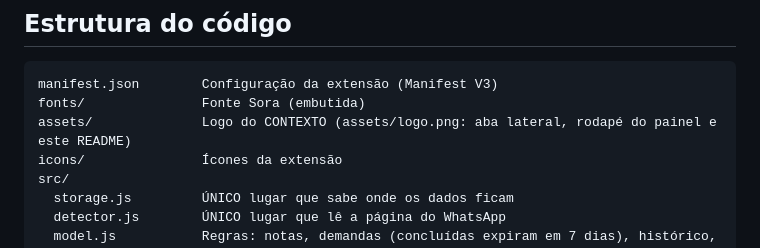
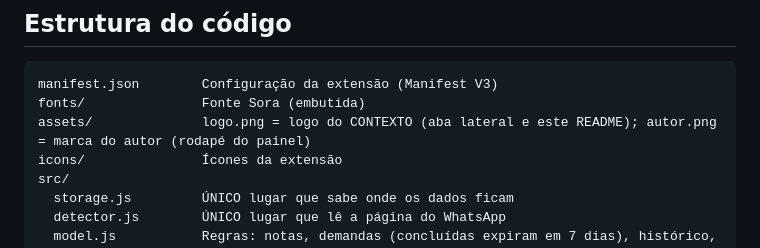
Before and after one commit to elrsiqr-lgtm/contexto-extensao, a Markdown page: README.md, the part around one of its changes. GitHub-like rendering.

````diff
--- a/README.md
+++ b/README.md
@@ -61,7 +61,7 @@ Seus dados não são perdidos ao atualizar. Mesmo assim, é boa prática exporta
 ```
 manifest.json        Configuração da extensão (Manifest V3)
 fonts/               Fonte Sora (embutida)
-assets/              Logo do CONTEXTO (assets/logo.png: aba lateral, rodapé do painel e este README)
+assets/              logo.png = logo do CONTEXTO (aba lateral e este README); autor.png = marca do autor (rodapé do painel)
 icons/               Ícones da extensão
 src/
   storage.js         ÚNICO lugar que sabe onde os dados ficam
````
Also changed, not shown: other parts of README.md (+4 -0 lines), assets/autor.png (added), 3 other files.
